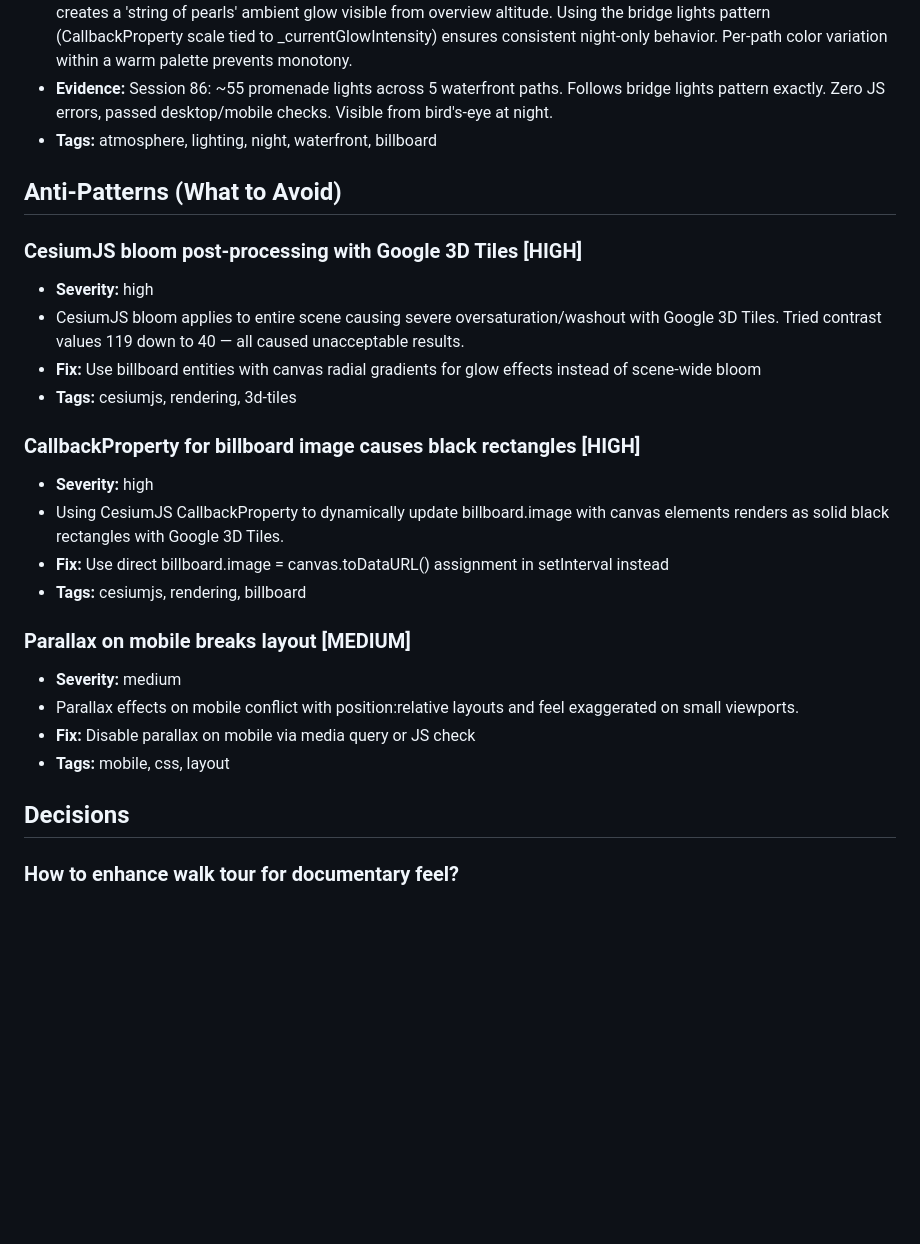
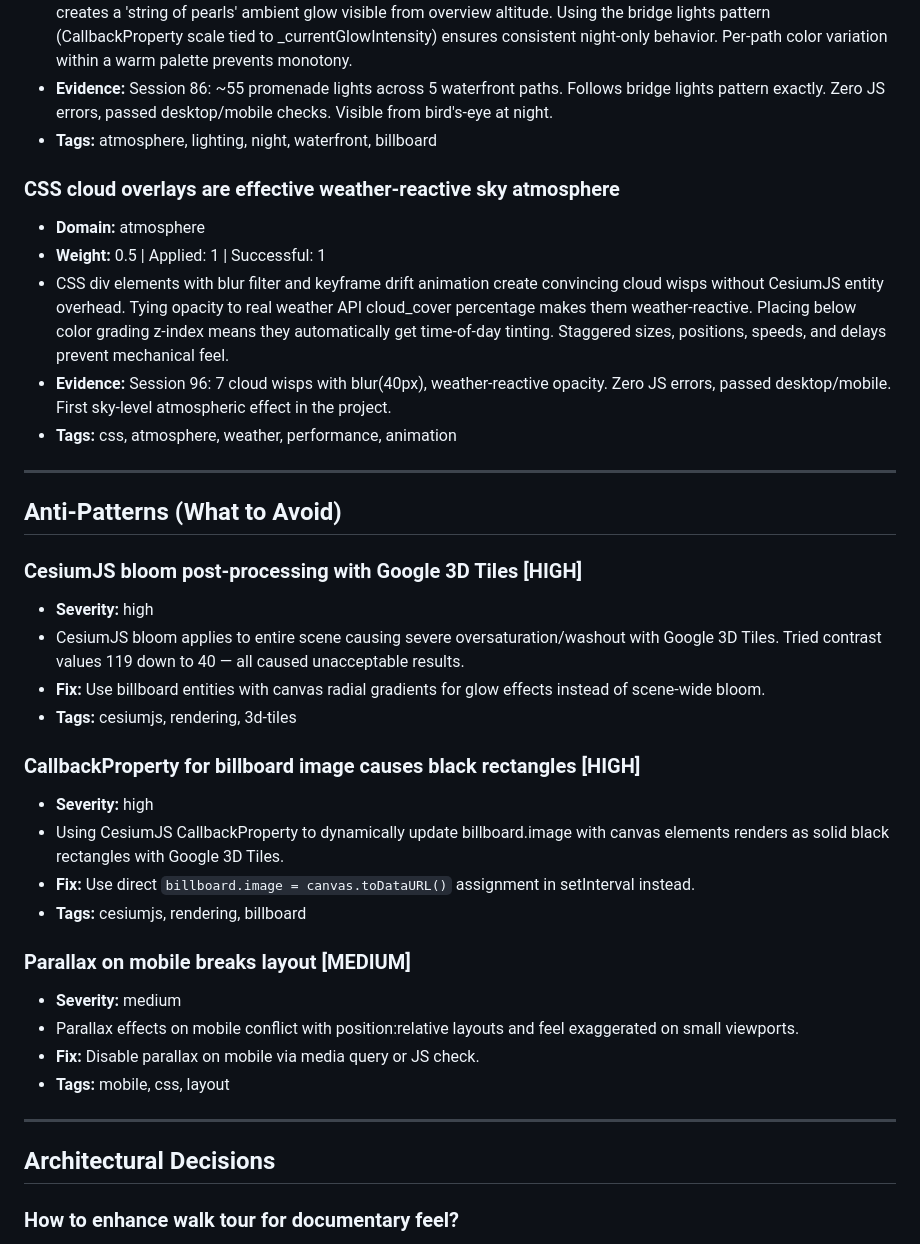
Before and after one commit to FlyCowGames/FlyCow-BaccaratCity, a Markdown page: docs/AGENT_LEARNINGS.md, the part around one of its changes. GitHub-like rendering; blank space fills up the shorter version.

```diff
--- a/docs/AGENT_LEARNINGS.md
+++ b/docs/AGENT_LEARNINGS.md
@@ -108,27 +114,38 @@ Auto-generated from data/knowledge.json. Do NOT edit directly.
 - **Evidence:** Session 86: ~55 promenade lights across 5 waterfront paths. Follows bridge lights pattern exactly. Zero JS errors, passed desktop/mobile checks. Visible from bird's-eye at night.
 - **Tags:** atmosphere, lighting, night, waterfront, billboard
 
+### CSS cloud overlays are effective weather-reactive sky atmosphere
+- **Domain:** atmosphere
+- **Weight:** 0.5 | Applied: 1 | Successful: 1
+- CSS div elements with blur filter and keyframe drift animation create convincing cloud wisps without CesiumJS entity overhead. Tying opacity to real weather API cloud_cover percentage makes them weather-reactive. Placing below color grading z-index means they automatically get time-of-day tinting. Staggered sizes, positions, speeds, and delays prevent mechanical feel.
+- **Evidence:** Session 96: 7 cloud wisps with blur(40px), weather-reactive opacity. Zero JS errors, passed desktop/mobile. First sky-level atmospheric effect in the project.
+- **Tags:** css, atmosphere, weather, performance, animation
+
+---
+
 ## Anti-Patterns (What to Avoid)
 
 ### CesiumJS bloom post-processing with Google 3D Tiles [HIGH]
 - **Severity:** high
 - CesiumJS bloom applies to entire scene causing severe oversaturation/washout with Google 3D Tiles. Tried contrast values 119 down to 40 — all caused unacceptable results.
-- **Fix:** Use billboard entities with canvas radial gradients for glow effects instead of scene-wide bloom
+- **Fix:** Use billboard entities with canvas radial gradients for glow effects instead of scene-wide bloom.
 - **Tags:** cesiumjs, rendering, 3d-tiles
 
 ### CallbackProperty for billboard image causes black rectangles [HIGH]
 - **Severity:** high
 - Using CesiumJS CallbackProperty to dynamically update billboard.image with canvas elements renders as solid black rectangles with Google 3D Tiles.
-- **Fix:** Use direct billboard.image = canvas.toDataURL() assignment in setInterval instead
+- **Fix:** Use direct `billboard.image = canvas.toDataURL()` assignment in setInterval instead.
 - **Tags:** cesiumjs, rendering, billboard
 
 ### Parallax on mobile breaks layout [MEDIUM]
 - **Severity:** medium
 - Parallax effects on mobile conflict with position:relative layouts and feel exaggerated on small viewports.
-- **Fix:** Disable parallax on mobile via media query or JS check
+- **Fix:** Disable parallax on mobile via media query or JS check.
 - **Tags:** mobile, css, layout
 
-## Decisions
+---
+
+## Architectural Decisions
 
 ### How to enhance walk tour for documentary feel?
 - **Chosen:** Compose existing systems: auto-open landmark cards (with S75 photo gallery), add slow orbit camera, add progress bar/counter
```
Also changed, not shown: other parts of docs/AGENT_LEARNINGS.md (+35 -4 lines).
